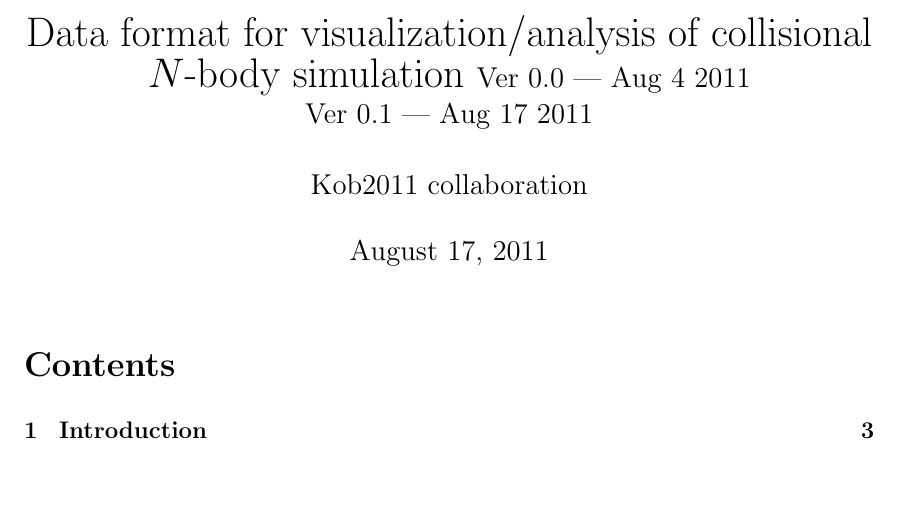
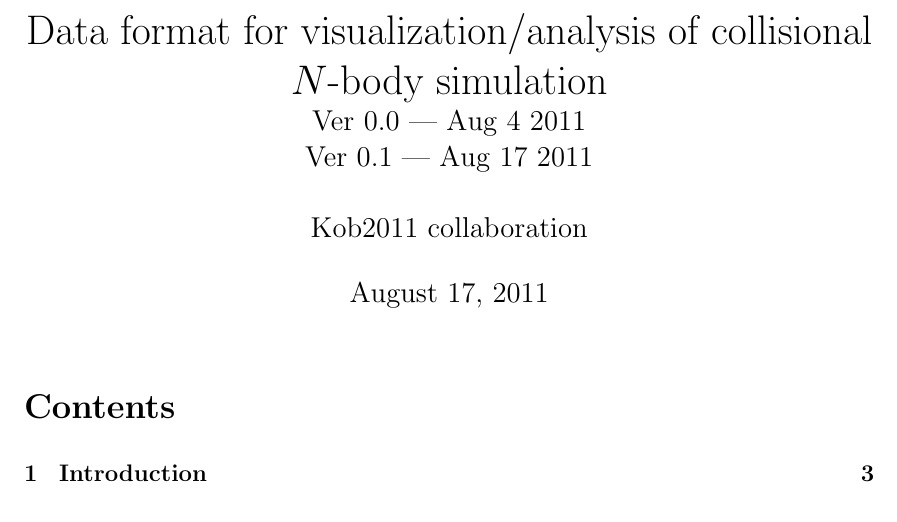
Before and after one commit to jmakino/Particle-Stream-Data-Format, a LaTeX document (data-format.tex): part of page 1 of 14, cut so that both start at the same text, the shorter picture padded with empty space. Compiled offline with pdfLaTeX; a LaTeX package or settings file that is missing is left out.

Commit message:
Kobe update

```diff
--- a/data-format.tex
+++ b/data-format.tex
@@ -33,7 +33,7 @@
 \def\APJL{{\it Ap. J. Lett. }}
 
 
-\title{Data format for visualization/analysis of collisional $N$-body simulation
+\title{Data format for visualization/analysis of collisional $N$-body simulation\\
 {\large
 Ver 0.0 --- Aug 4 2011\\
 Ver 0.1 --- Aug 17 2011\\
```
Also changed, not shown: data-format.pdf.
